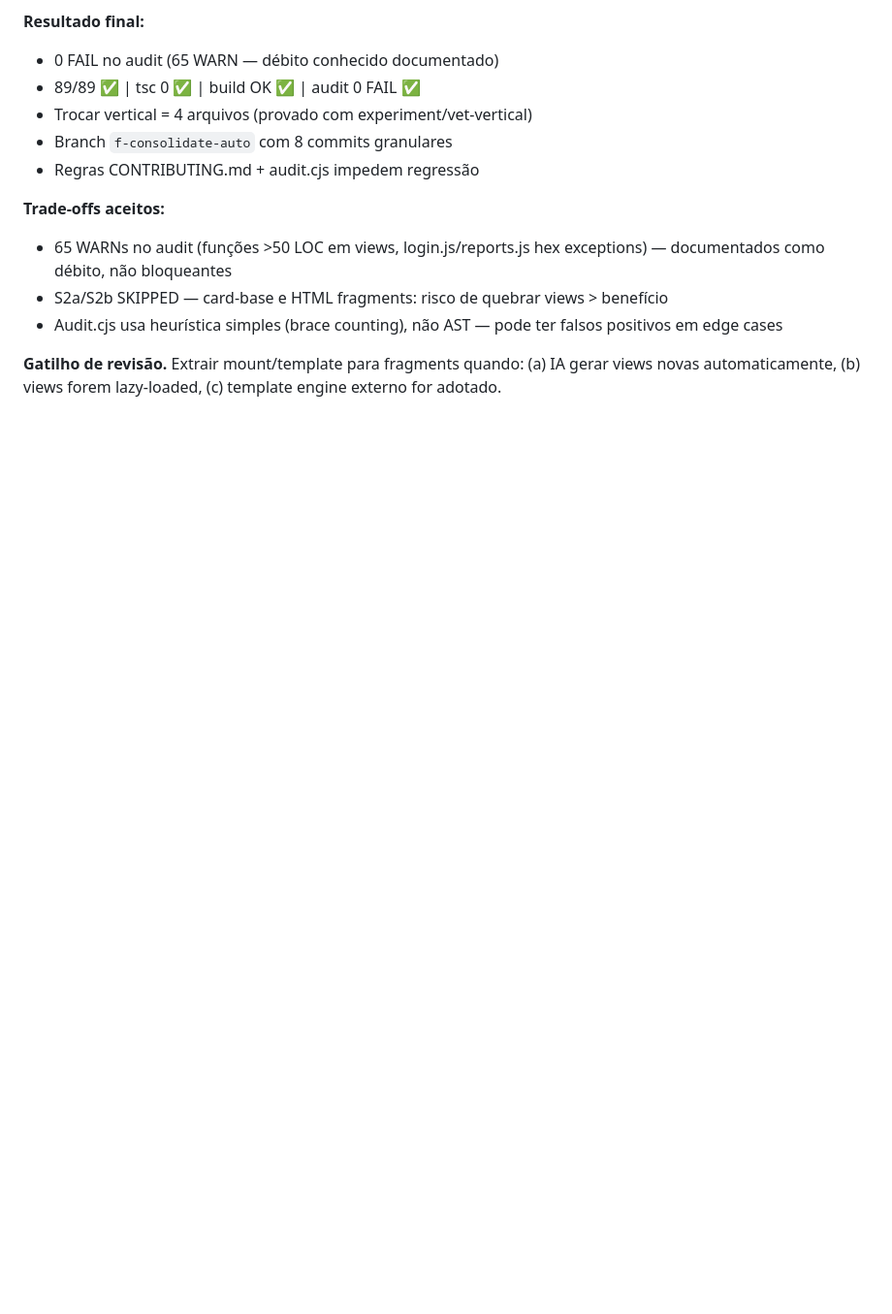
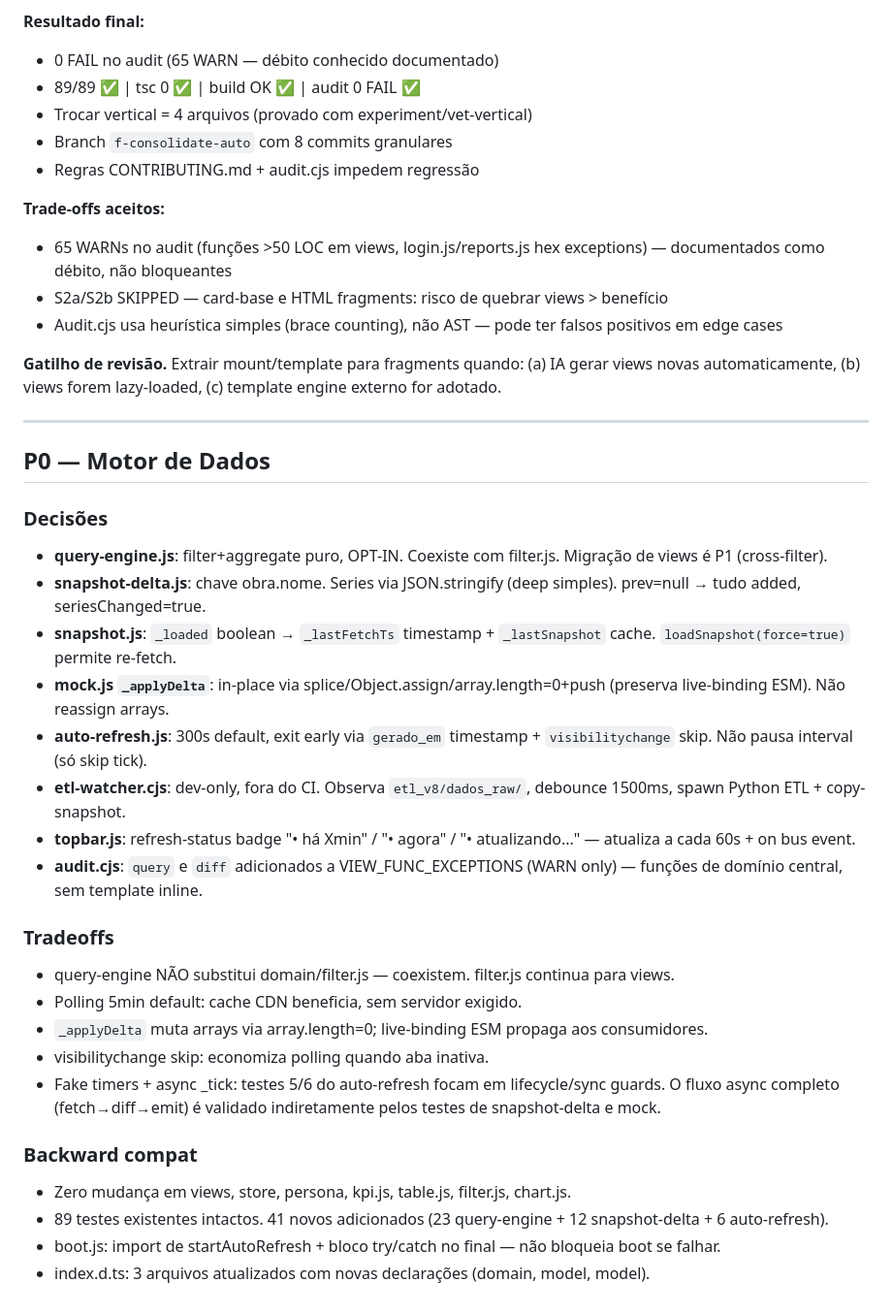
Before and after one commit to gestaoderegulatorios/dashboardv8, a Markdown page: dashboard-v8/DECISIONS.md, the part around the change. Shown at 97% size. Rendered like a GitHub page; blank space fills up the shorter version.

Commit message:
P0 T10: DECISIONS.md P0 section

```diff
--- a/dashboard-v8/DECISIONS.md
+++ b/dashboard-v8/DECISIONS.md
@@ -677,3 +677,33 @@ Auditoria pós-Fase-5 identificou 4 issues P1 corrigidos:
 - Audit.cjs usa heurística simples (brace counting), não AST — pode ter falsos positivos em edge cases
 
 **Gatilho de revisão.** Extrair mount/template para fragments quando: (a) IA gerar views novas automaticamente, (b) views forem lazy-loaded, (c) template engine externo for adotado.
+
+---
+
+## P0 — Motor de Dados
+
+### Decisões
+
+- **query-engine.js**: filter+aggregate puro, OPT-IN. Coexiste com filter.js. Migração de views é P1 (cross-filter).
+- **snapshot-delta.js**: chave obra.nome. Series via JSON.stringify (deep simples). prev=null → tudo added, seriesChanged=true.
+- **snapshot.js**: `_loaded` boolean → `_lastFetchTs` timestamp + `_lastSnapshot` cache. `loadSnapshot(force=true)` permite re-fetch.
+- **mock.js `_applyDelta`**: in-place via splice/Object.assign/array.length=0+push (preserva live-binding ESM). Não reassign arrays.
+- **auto-refresh.js**: 300s default, exit early via `gerado_em` timestamp + `visibilitychange` skip. Não pausa interval (só skip tick).
+- **etl-watcher.cjs**: dev-only, fora do CI. Observa `etl_v8/dados_raw/`, debounce 1500ms, spawn Python ETL + copy-snapshot.
+- **topbar.js**: refresh-status badge "• há Xmin" / "• agora" / "• atualizando..." — atualiza a cada 60s + on bus event.
+- **audit.cjs**: `query` e `diff` adicionados a VIEW_FUNC_EXCEPTIONS (WARN only) — funções de domínio central, sem template inline.
+
+### Tradeoffs
+
+- query-engine NÃO substitui domain/filter.js — coexistem. filter.js continua para views.
+- Polling 5min default: cache CDN beneficia, sem servidor exigido.
+- `_applyDelta` muta arrays via array.length=0; live-binding ESM propaga aos consumidores.
+- visibilitychange skip: economiza polling quando aba inativa.
+- Fake timers + async _tick: testes 5/6 do auto-refresh focam em lifecycle/sync guards. O fluxo async completo (fetch→diff→emit) é validado indiretamente pelos testes de snapshot-delta e mock.
+
+### Backward compat
+
+- Zero mudança em views, store, persona, kpi.js, table.js, filter.js, chart.js.
+- 89 testes existentes intactos. 41 novos adicionados (23 query-engine + 12 snapshot-delta + 6 auto-refresh).
+- boot.js: import de startAutoRefresh + bloco try/catch no final — não bloqueia boot se falhar.
+- index.d.ts: 3 arquivos atualizados com novas declarações (domain, model, model).
```
